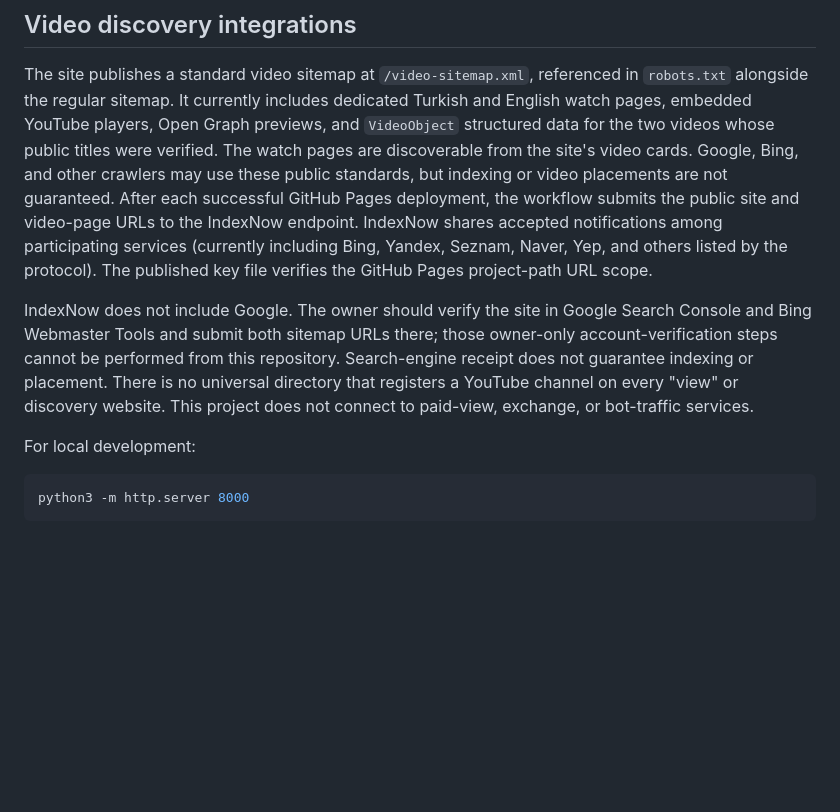
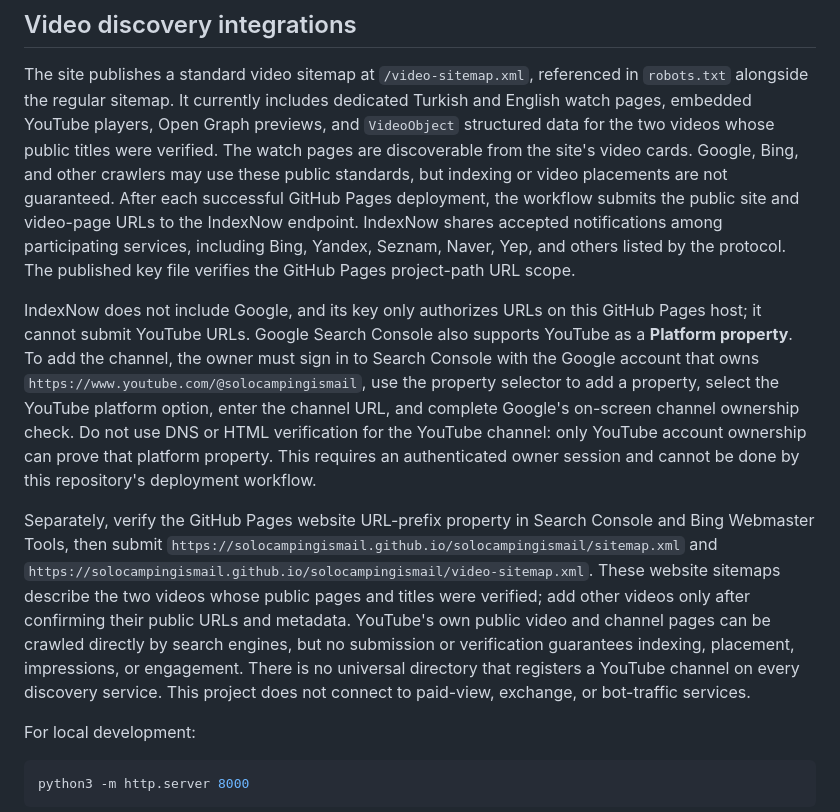
Before and after one commit to solocampingismail/solocampingismail, a Markdown page: README.md, the part around the change. Rendered like a GitHub page; blank space fills up the shorter version.

Commit message:
Document YouTube Search Console verification
Co-authored-by: Copilot <223556219+Copilot@users.noreply.github.com>

```diff
--- a/README.md
+++ b/README.md
@@ -21,17 +21,32 @@ from the site's video cards. Google, Bing, and other crawlers may use these
 public standards, but indexing or video placements are not guaranteed.
 After each successful GitHub Pages deployment, the workflow submits the public
 site and video-page URLs to the IndexNow endpoint. IndexNow shares accepted
-notifications among participating services (currently including Bing, Yandex,
-Seznam, Naver, Yep, and others listed by the protocol). The published key file
-verifies the GitHub Pages project-path URL scope.
+notifications among participating services, including Bing, Yandex, Seznam,
+Naver, Yep, and others listed by the protocol. The published key file verifies
+the GitHub Pages project-path URL scope.
 
-IndexNow does not include Google. The owner should verify the site in Google
-Search Console and Bing Webmaster Tools and submit both sitemap URLs there;
-those owner-only account-verification steps cannot be performed from this
-repository. Search-engine receipt does not guarantee indexing or placement.
-There is no universal directory that registers a YouTube channel on every
-"view" or discovery website. This project does not connect to paid-view,
-exchange, or bot-traffic services.
+IndexNow does not include Google, and its key only authorizes URLs on this
+GitHub Pages host; it cannot submit YouTube URLs. Google Search Console also
+supports YouTube as a **Platform property**. To add the channel, the owner must
+sign in to Search Console with the Google account that owns
+`https://www.youtube.com/@solocampingismail`, use the property selector to add a
+property, select the YouTube platform option, enter the channel URL, and
+complete Google's on-screen channel ownership check. Do not use DNS or HTML
+verification for the YouTube channel: only YouTube account ownership can prove
+that platform property. This requires an authenticated owner session and cannot
+be done by this repository's deployment workflow.
+
+Separately, verify the GitHub Pages website URL-prefix property in Search
+Console and Bing Webmaster Tools, then submit
+`https://solocampingismail.github.io/solocampingismail/sitemap.xml` and
+`https://solocampingismail.github.io/solocampingismail/video-sitemap.xml`.
+These website sitemaps describe the two videos whose public pages and titles
+were verified; add other videos only after confirming their public URLs and
+metadata. YouTube's own public video and channel pages can be crawled directly
+by search engines, but no submission or verification guarantees indexing,
+placement, impressions, or engagement. There is no universal directory that
+registers a YouTube channel on every discovery service. This project does not
+connect to paid-view, exchange, or bot-traffic services.
 
 For local development:
 
```
